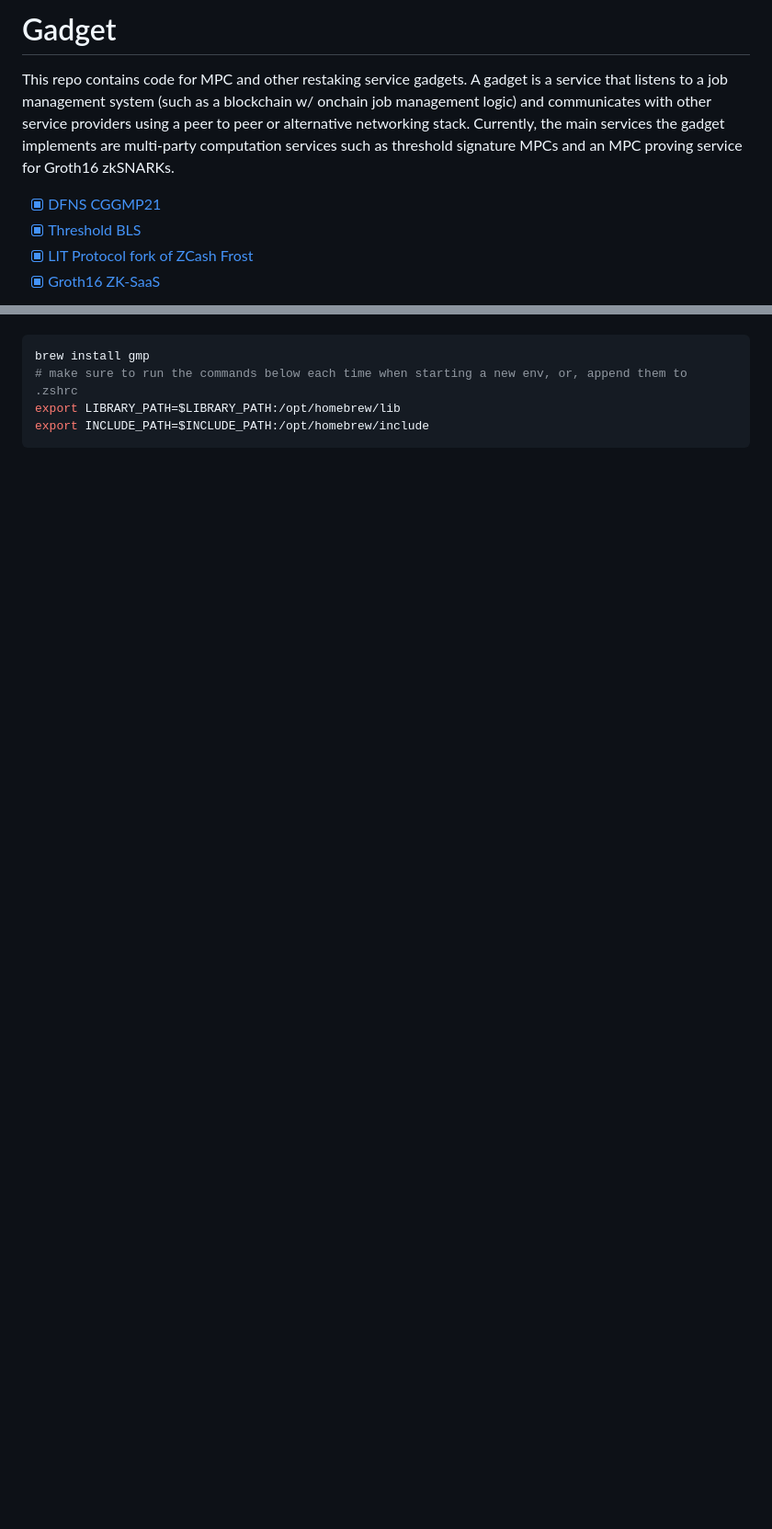
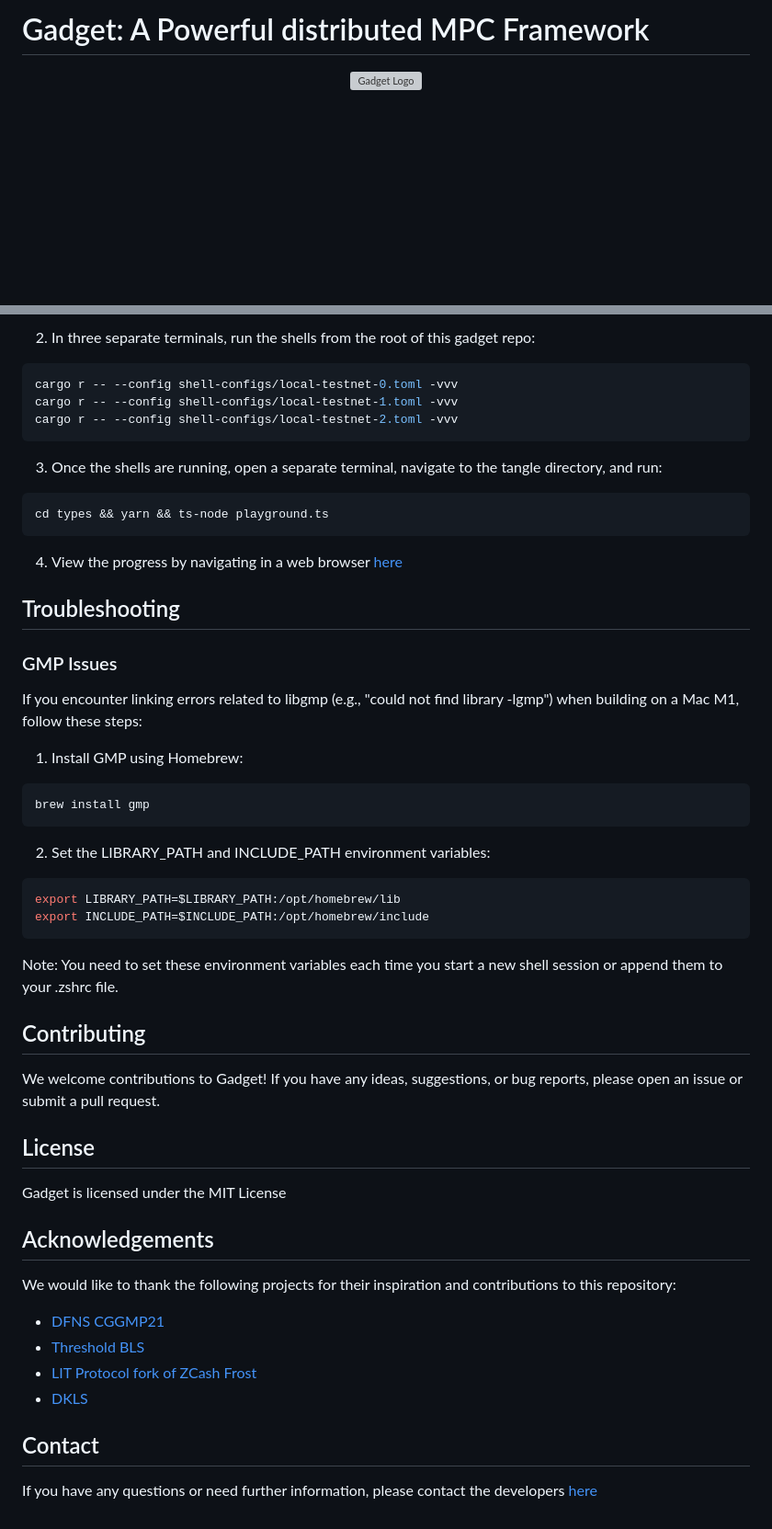
Before and after one commit to tangle-network/gadget, a Markdown page: README.md, 2 parts joined by grey strips. Shown: that part at 92% size. Rendered like a GitHub page; blank space fills up the shorter version; grey boxes are pictures that could not be loaded.

````diff
--- a/README.md
+++ b/README.md
@@ -1,8 +1,6 @@
-# Gadget
-This repo contains code for MPC and other restaking service gadgets. A gadget is a service that listens to a job management system (such as a blockchain w/ onchain job management logic) and communicates with other service providers using a peer to peer or alternative networking stack. Currently, the main services the gadget implements are multi-party computation services such as threshold signature MPCs and an MPC proving service for Groth16 zkSNARKs.
+# Gadget: A Powerful distributed MPC Framework
 
-- [x] [DFNS CGGMP21](https://github.com/dfns/cggmp21/tree/m/cggmp21)
-- [x] [Threshold BLS](https://github.com/mikelodder7/blsful)
-- [x] [LIT Protocol fork of ZCash Frost](https://github.com/LIT-Protocol/frost)
-- [x] [Groth16 ZK-SaaS](https://github.com/webb-tools/zk-SaaS)
+<p align="center">
+  <img src="https://github.com/webb-tools/dkg-substrate/raw/master/assets/webb_banner_light.png" alt="Gadget Logo">
+</p>
 
@@ -28,5 +86,48 @@ The linking phase may fail due to not finding libgmp (i.e., "could not find libr
+2. In three separate terminals, run the shells from the root of this gadget repo:
+```bash
+cargo r -- --config shell-configs/local-testnet-0.toml -vvv
+cargo r -- --config shell-configs/local-testnet-1.toml -vvv
+cargo r -- --config shell-configs/local-testnet-2.toml -vvv
+```
+
+3. Once the shells are running, open a separate terminal, navigate to the tangle directory, and run:
+```bash
+cd types && yarn && ts-node playground.ts
+```
+
+4. View the progress by navigating in a web browser [here](https://polkadot.js.org/apps/?rpc=ws://127.0.0.1:9944#/explorer)
+
+
+## Troubleshooting
+
+### GMP Issues
+If you encounter linking errors related to libgmp (e.g., "could not find library -lgmp") when building on a Mac M1, follow these steps:
+
+1. Install GMP using Homebrew:
+```bash
 brew install gmp
-# make sure to run the commands below each time when starting a new env, or, append them to .zshrc
+```
+2. Set the LIBRARY_PATH and INCLUDE_PATH environment variables:
+```bash
 export LIBRARY_PATH=$LIBRARY_PATH:/opt/homebrew/lib
 export INCLUDE_PATH=$INCLUDE_PATH:/opt/homebrew/include
 ```
+Note: You need to set these environment variables each time you start a new shell session or append them to your .zshrc file.
+
+## Contributing
+
+We welcome contributions to Gadget! If you have any ideas, suggestions, or bug reports, please open an issue or submit a pull request.
+
+## License
+Gadget is licensed under the MIT License
+
+## Acknowledgements
+We would like to thank the following projects for their inspiration and contributions to this repository:
+
+* [DFNS CGGMP21](https://github.com/dfns/cggmp21/)
+* [Threshold BLS](https://github.com/mikelodder7/blsful)
+* [LIT Protocol fork of ZCash Frost](https://github.com/LIT-Protocol/frost)
+* [DKLS](https://github.com/silence-laboratories/silent-shard-dkls23-ll)
+
+## Contact
+If you have any questions or need further information, please contact the developers [here](https://webb.tools/)
````
Also changed, not shown: other parts of README.md (+73 -13 lines).
